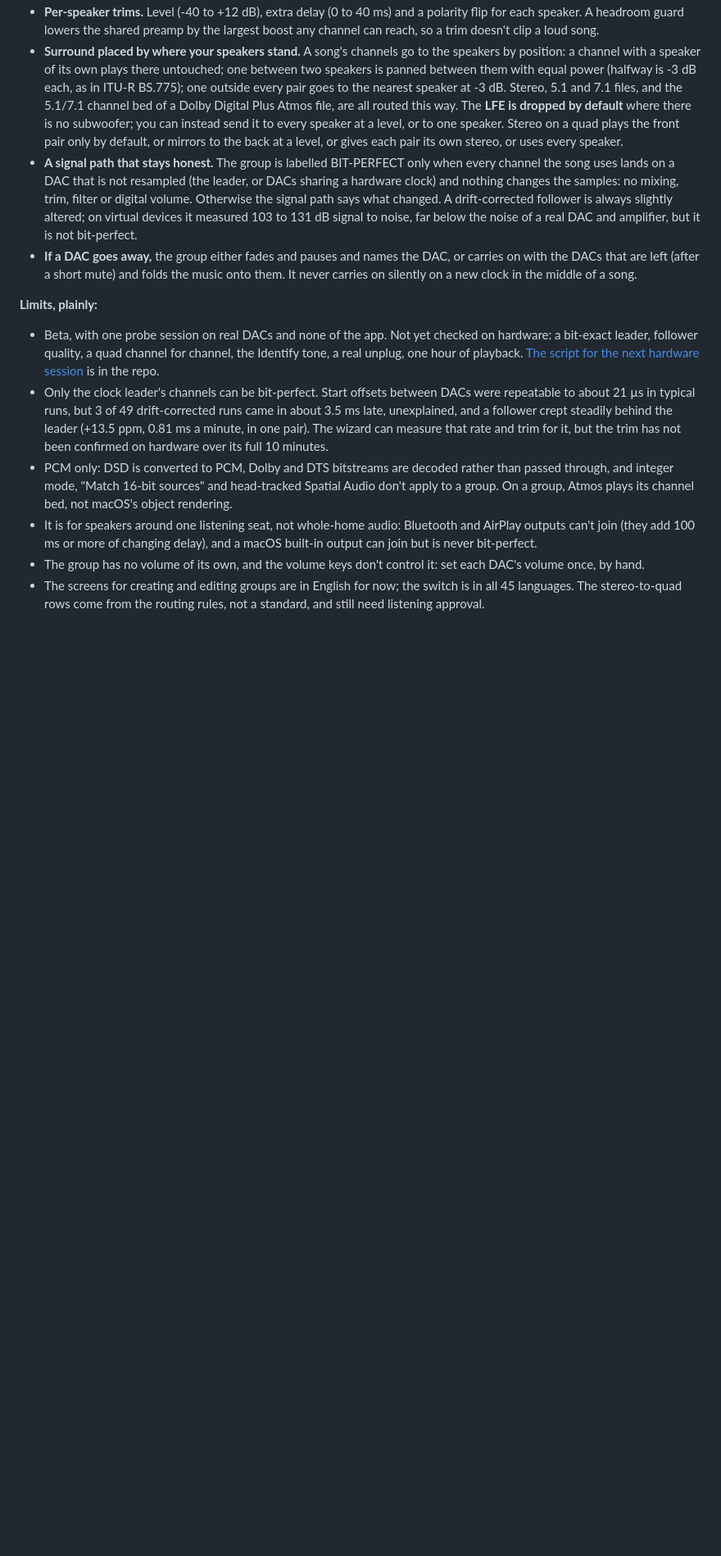
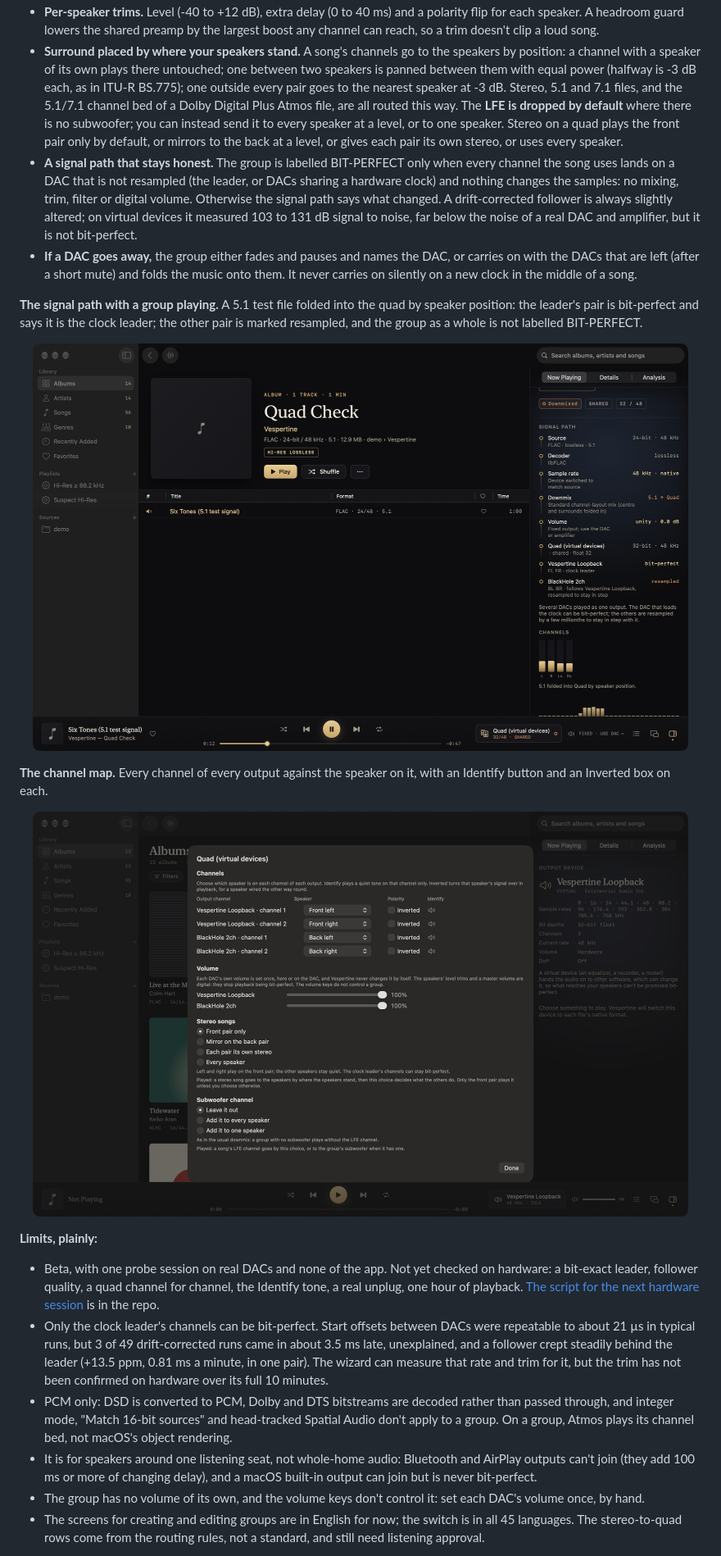
Before and after one commit to szeremeta1/Vespertine, a Markdown page: README.md, the part around one of its changes. Shown at 82% size. Rendered like a GitHub page; pictures changed too: docs/screenshots/speaker-groups-channel-map.png (added), docs/screenshots/speaker-groups-signal-path.png (added); blank space fills up the shorter version.

```diff
--- a/README.md
+++ b/README.md
@@ -63,6 +65,18 @@ Two or more USB DACs, played as one multichannel system: a Fosi ZD3 and a FiiO K
 - **Surround placed by where your speakers stand.** A song's channels go to the speakers by position: a channel with a speaker of its own plays there untouched; one between two speakers is panned between them with equal power (halfway is -3 dB each, as in ITU-R BS.775); one outside every pair goes to the nearest speaker at -3 dB. Stereo, 5.1 and 7.1 files, and the 5.1/7.1 channel bed of a Dolby Digital Plus Atmos file, are all routed this way. The **LFE is dropped by default** where there is no subwoofer; you can instead send it to every speaker at a level, or to one speaker. Stereo on a quad plays the front pair only by default, or mirrors to the back at a level, or gives each pair its own stereo, or uses every speaker.
 - **A signal path that stays honest.** The group is labelled BIT-PERFECT only when every channel the song uses lands on a DAC that is not resampled (the leader, or DACs sharing a hardware clock) and nothing changes the samples: no mixing, trim, filter or digital volume. Otherwise the signal path says what changed. A drift-corrected follower is always slightly altered; on virtual devices it measured 103 to 131 dB signal to noise, far below the noise of a real DAC and amplifier, but it is not bit-perfect.
 - **If a DAC goes away,** the group either fades and pauses and names the DAC, or carries on with the DACs that are left (after a short mute) and folds the music onto them. It never carries on silently on a new clock in the middle of a song.
+
+**The signal path with a group playing.** A 5.1 test file folded into the quad by speaker position: the leader's pair is bit-perfect and says it is the clock leader; the other pair is marked resampled, and the group as a whole is not labelled BIT-PERFECT.
+
+<p align="center">
+  <img src="docs/screenshots/speaker-groups-signal-path.png" width="800" alt="Vespertine playing a 5.1 test signal through the Quad (virtual devices) group: the signal path lists the FLAC source, the decoder, the native 48 kHz rate, a 5.1 to Quad downmix, unity volume, the group at 32-bit float, Vespertine Loopback as bit-perfect for the front left and right and the clock leader, and BlackHole 2ch as resampled for the back left and right, followed by the channel meters">
+</p>
+
+**The channel map.** Every channel of every output against the speaker on it, with an Identify button and an Inverted box on each.
+
+<p align="center">
+  <img src="docs/screenshots/speaker-groups-channel-map.png" width="800" alt="The Speaker Group editor's channel map: Vespertine Loopback channels 1 and 2 are front left and front right, BlackHole 2ch channels 1 and 2 are back left and back right, each with an Inverted box and an Identify button; below are the DACs' own volume sliders and the stereo, subwoofer and lost-output choices">
+</p>
 
 **Limits, plainly:**
 
```
Also changed, not shown: other parts of README.md (+3 -1 lines), docs/SPEAKER-GROUPS.md (+1 -1 lines), docs/press/shot-list.md (+3 -0 lines), docs/screenshots/speaker-groups-setup.png (added), 4 other files.
